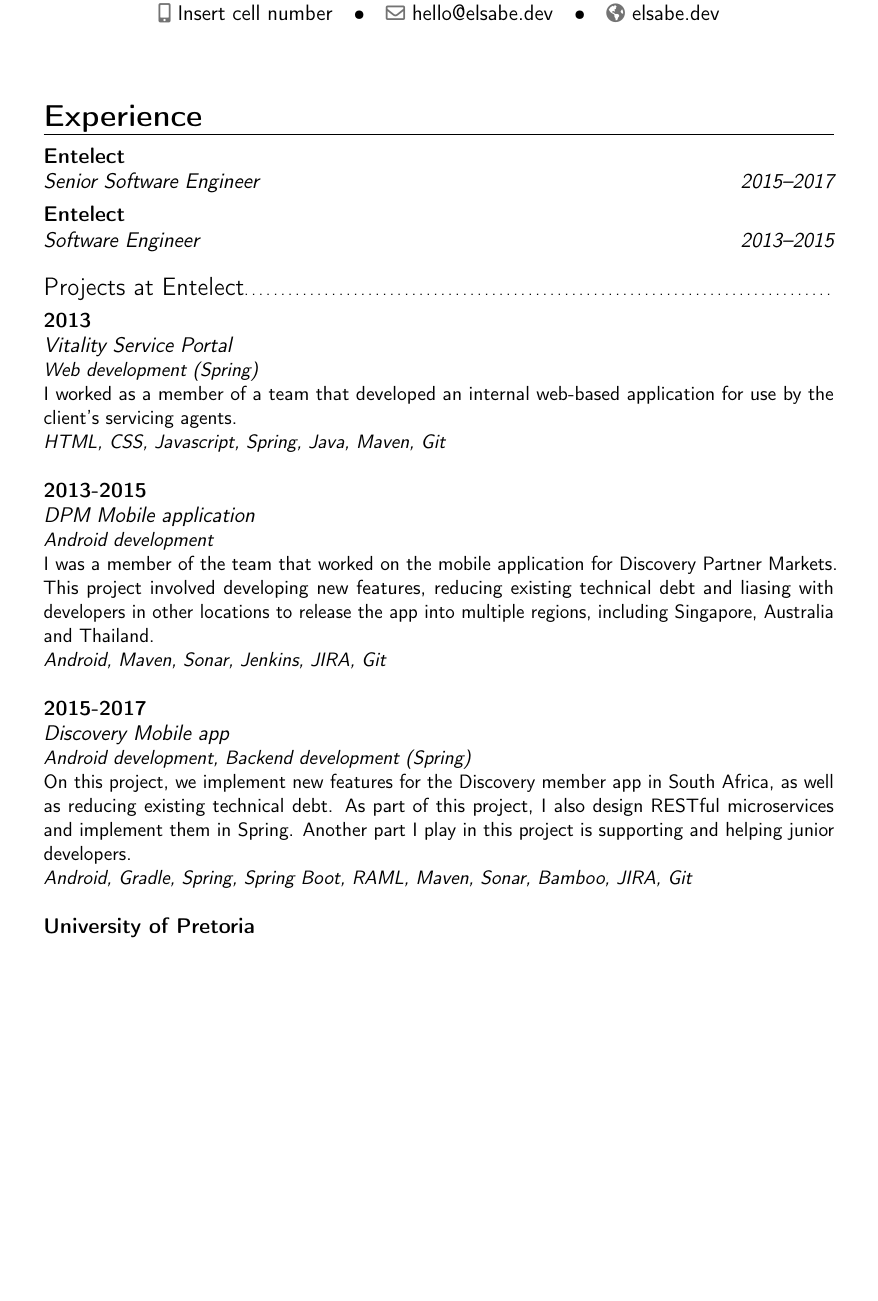
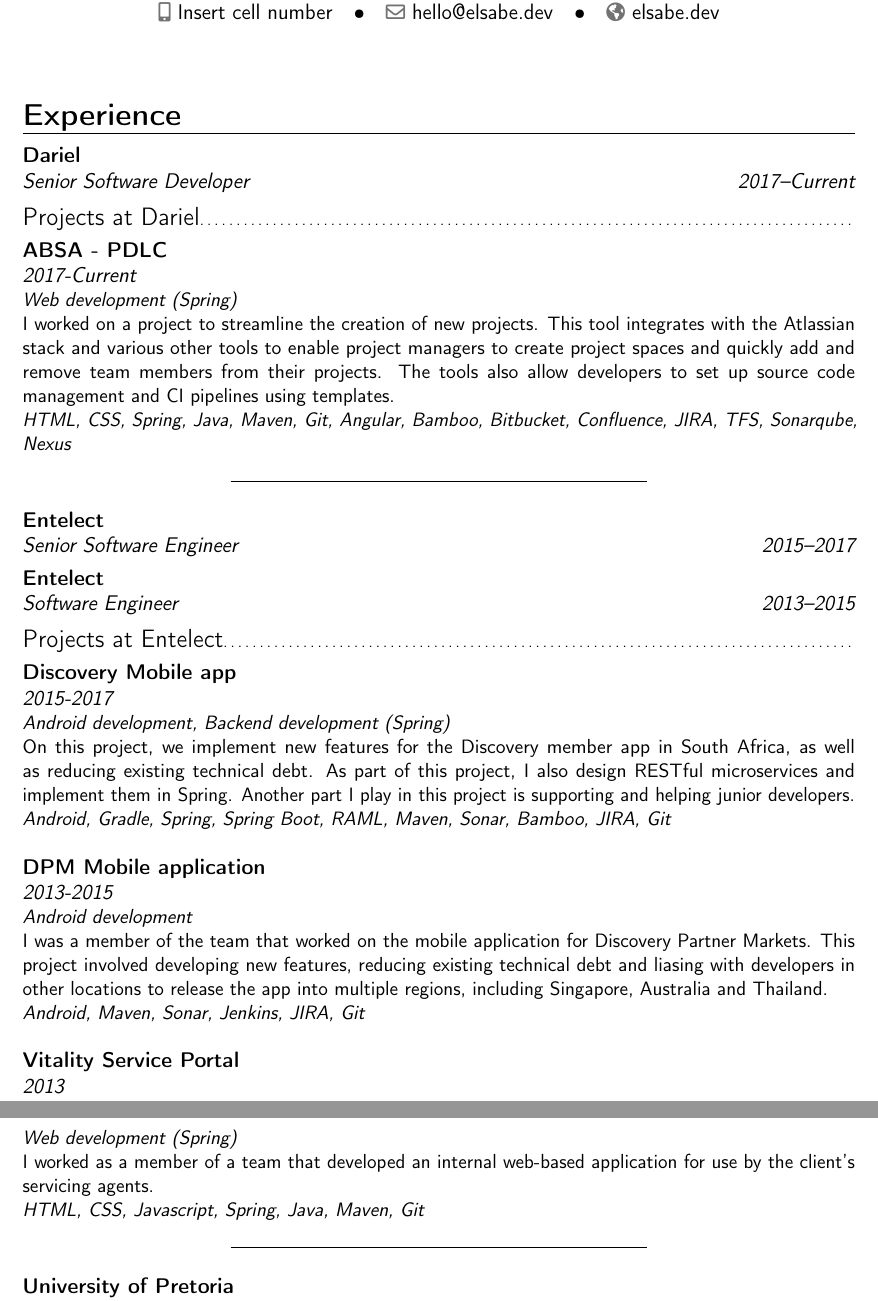
Before and after one commit to AesSedai101/my-cv, a LaTeX CV (cv.tex): part of page 1 of 3 before the commit and two parts of pages 1 and 2 of 4 after it, the two joined at a grey line, cut so that both start at the same text, the shorter picture padded with empty space. Compiled offline with pdfLaTeX.

Commit message:
Updated CV.

```diff
--- a/cv.tex
+++ b/cv.tex
@@ -19,7 +19,7 @@
 %\usepackage{CJKutf8}                         % if you need to use CJK to typeset your resume in Chinese, Japanese or Korean
 
 % adjust the page margins
-\usepackage[scale=0.75]{geometry}
+\usepackage[scale=0.79]{geometry}
 %\setlength{\hintscolumnwidth}{3cm}           % if you want to change the width of the column with the dates
 %\setlength{\maketitlenamewidth}{10cm}        % for the 'classic' style, if you want to force the width allocated to your name and avoid line breaks. be careful though, the length is normally calculated to avoid any overlap with your personal info; use this at your own typographical risks...
 
@@ -56,15 +56,26 @@
 \makecvtitle
 
 \section{Experience}
+\cventry{2017--Current}{Senior Software Developer}{Dariel}{}{}{}%
+
+\subsection{Projects at Dariel}
+\cventry{}{2017-Current}{ABSA - PDLC}{}{}{\textit{Web development (Spring)} \newline{} I worked on a project to streamline the creation of new projects. This tool integrates with the Atlassian stack and various other tools to enable project managers to create project spaces and quickly add and remove team members from their projects. The tools also allow developers to set up source code management and CI pipelines using templates. \newline{}
+\textit{HTML, CSS, Spring, Java, Maven, Git, Angular, Bamboo, Bitbucket, Confluence, JIRA, TFS, Sonarqube, Nexus} \newline{}}
+
+\noindent\hfil\rule{0.5\textwidth}{.4pt}\hfil\newline
+
 \cventry{2015--2017}{Senior Software Engineer}{Entelect}{}{}{}%
-\cventry{2013--2015}{Software Engineer}{Entelect}{}{}{ \newline{}}%
+\cventry{2013--2015}{Software Engineer}{Entelect}{}{}{}%
+
 \subsection{Projects at Entelect}
-\cventry{}{Vitality Service Portal}{2013}{}{}{\textit{Web development (Spring)} \newline{} I worked as a member of a team that developed an internal web-based application for use by the client's servicing agents.\newline{}
+\cventry{}{2015-2017}{Discovery Mobile app}{}{}{\textit{Android development, Backend development (Spring)} \newline{} On this project, we implement new features for the Discovery member app in South Africa, as well as reducing existing technical debt. As part of this project, I also design RESTful microservices and implement them in Spring. Another part I play in this project is supporting and helping junior developers.\newline{} \textit{Android, Gradle, Spring, Spring Boot, RAML, Maven, Sonar, Bamboo, JIRA, Git} \newline{}}
+
+\cventry{}{2013-2015}{DPM Mobile application}{}{}{\textit{Android development} \newline{} I was a member of the team that worked on the mobile application for Discovery Partner Markets. This project involved developing new features, reducing existing technical debt and liasing with developers in other locations to release the app into multiple regions, including Singapore, Australia and Thailand.\newline{} \textit{Android, Maven, Sonar, Jenkins, JIRA, Git} \newline{}}
+
+\cventry{}{2013}{Vitality Service Portal}{}{}{\textit{Web development (Spring)} \newline{} I worked as a member of a team that developed an internal web-based application for use by the client's servicing agents.\newline{}
 \textit{HTML, CSS, Javascript, Spring, Java, Maven, Git} \newline{}}
 
-\cventry{}{DPM Mobile application}{2013-2015}{}{}{\textit{Android development} \newline{} I was a member of the team that worked on the mobile application for Discovery Partner Markets. This project involved developing new features, reducing existing technical debt and liasing with developers in other locations to release the app into multiple regions, including Singapore, Australia and Thailand.\newline{} \textit{Android, Maven, Sonar, Jenkins, JIRA, Git} \newline{}}
-
-\cventry{}{Discovery Mobile app}{2015-2017}{}{}{\textit{Android development, Backend development (Spring)} \newline{} On this project, we implement new features for the Discovery member app in South Africa, as well as reducing existing technical debt. As part of this project, I also design RESTful microservices and implement them in Spring. Another part I play in this project is supporting and helping junior developers.\newline{} \textit{Android, Gradle, Spring, Spring Boot, RAML, Maven, Sonar, Bamboo, JIRA, Git} \newline{}}
+\noindent\hfil\rule{0.5\textwidth}{.4pt}\hfil\newline
 
 \cventry{2012}{Tutor}{University of Pretoria}{}{}{}%
 \cventry{2011}{Teaching Assisstant}{University of Pretoria}{}{}{}%
```
Also changed, not shown: cv.pdf, cv.tex (1 more changed lines).
